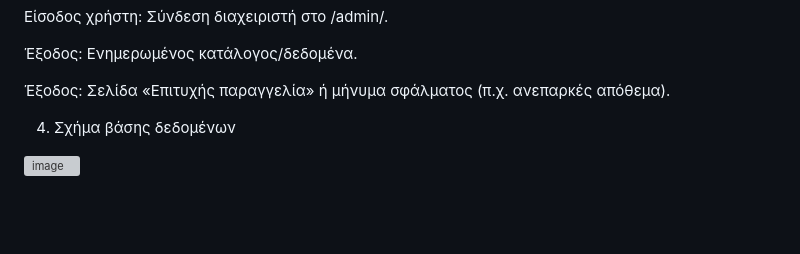
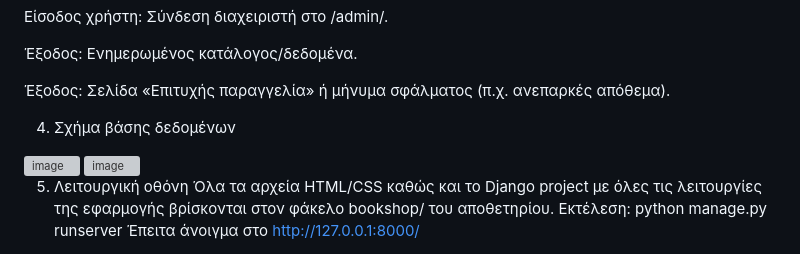
Before and after one commit to OuraniaGewrgali/ShopHere, a Markdown page: README.md, the part around the change. Drawn GitHub-style; blank space fills up the shorter version; grey boxes are pictures that could not be loaded.

```diff
--- a/README.md
+++ b/README.md
@@ -75,3 +75,13 @@
 4. Σχήμα βάσης δεδομένων
 
 <img width="1221" height="1041" alt="image" src="https://github.com/user-attachments/assets/12ca67ac-dbdc-4c61-ab93-5a96e0b20fd3" />
+
+
+
+<img width="1922" height="1374" alt="image" src="https://github.com/user-attachments/assets/7b7944ba-2df7-446f-a008-86c44a93962b" />
+
+5. Λειτουργική οθόνη
+   Όλα τα αρχεία HTML/CSS καθώς και το Django project με όλες τις λειτουργίες της εφαρμογής βρίσκονται στον φάκελο bookshop/ του αποθετηρίου.
+   Εκτέλεση:
+   python manage.py runserver
+Έπειτα άνοιγμα στο http://127.0.0.1:8000/
```
